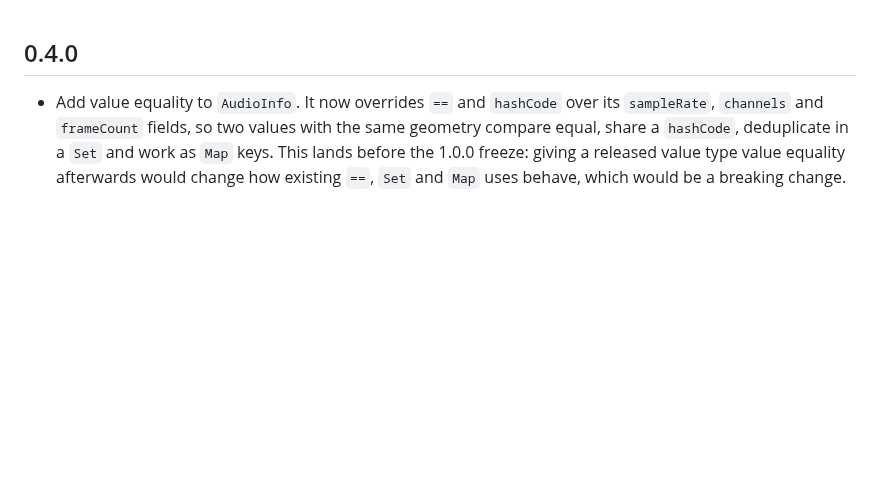
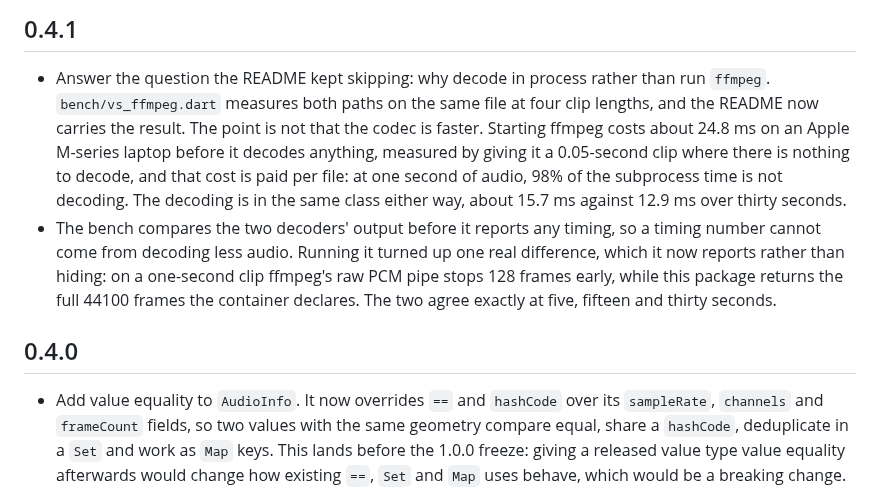
Before and after one commit to Yusufihsangorgel/audio_decode, a Markdown page: CHANGELOG.md, the part around the change. Drawn GitHub-style; blank space fills up the shorter version.

```diff
--- a/CHANGELOG.md
+++ b/CHANGELOG.md
@@ -1,3 +1,21 @@
+## 0.4.1
+
+- Answer the question the README kept skipping: why decode in process rather
+  than run `ffmpeg`. `bench/vs_ffmpeg.dart` measures both paths on the same
+  file at four clip lengths, and the README now carries the result. The point
+  is not that the codec is faster. Starting ffmpeg costs about 24.8 ms on an
+  Apple M-series laptop before it decodes anything, measured by giving it a
+  0.05-second clip where there is nothing to decode, and that cost is paid per
+  file: at one second of audio, 98% of the subprocess time is not decoding. The
+  decoding is in the same class either way, about 15.7 ms against 12.9 ms over
+  thirty seconds.
+- The bench compares the two decoders' output before it reports any timing, so
+  a timing number cannot come from decoding less audio. Running it turned up
+  one real difference, which it now reports rather than hiding: on a
+  one-second clip ffmpeg's raw PCM pipe stops 128 frames early, while this
+  package returns the full 44100 frames the container declares. The two agree
+  exactly at five, fifteen and thirty seconds.
+
 ## 0.4.0
 
 - Add value equality to `AudioInfo`. It now overrides `==` and `hashCode` over
```
Also changed, not shown: README.md (+26 -8 lines), doc/benchmark.png (added), 2 other files.
